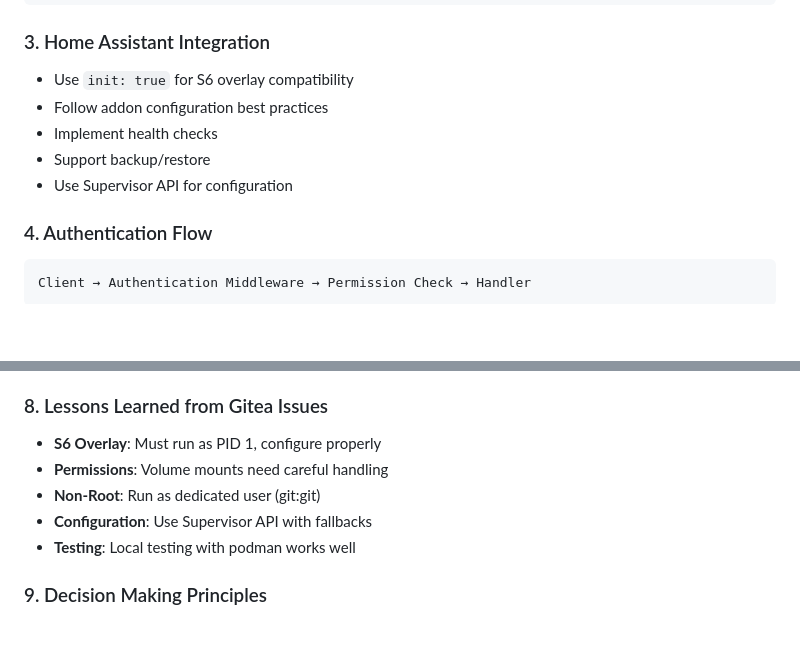
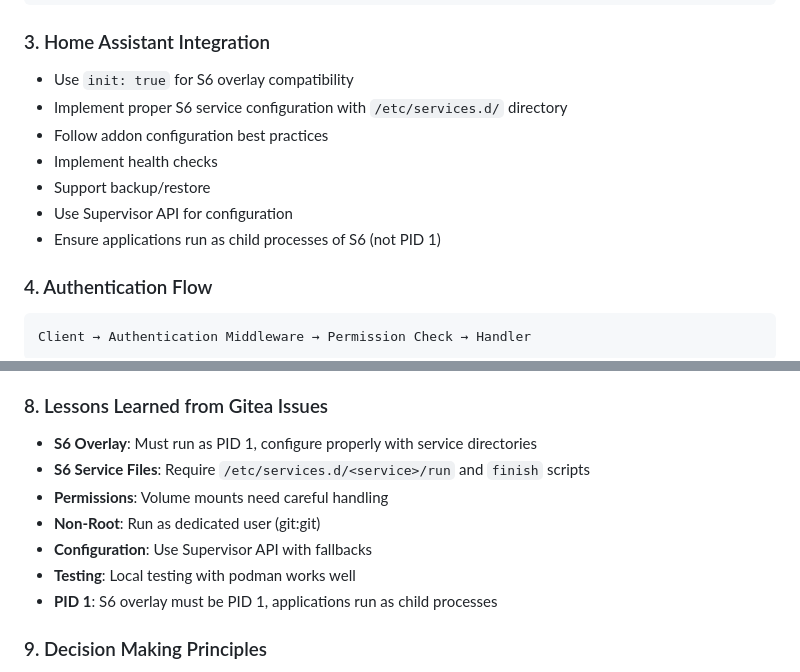
Before and after one commit to flozsc/my-homeassistant-apps, a Markdown page: AGENTS.md, 2 parts joined by grey strips. Rendered like a GitHub page; blank space fills up the shorter version.

Commit message:
Update AGENTS.md with S6 overlay best practices
- Add details about S6 service configuration requirements
- Document S6 overlay lessons learned
- Clarify PID 1 requirements for Home Assistant add-ons
- Improve S6 integration guidelines

````diff
--- a/AGENTS.md
+++ b/AGENTS.md
@@ -49,10 +49,12 @@ mygit/
 
 ### 3. Home Assistant Integration
 - Use `init: true` for S6 overlay compatibility
+- Implement proper S6 service configuration with `/etc/services.d/` directory
 - Follow addon configuration best practices
 - Implement health checks
 - Support backup/restore
 - Use Supervisor API for configuration
+- Ensure applications run as child processes of S6 (not PID 1)
 
 ### 4. Authentication Flow
 ```
@@ -85,11 +87,13 @@ Client → Authentication Middleware → Permission Check → Handler
 - **Code Comments**: Comprehensive inline docs
 
 ### 8. Lessons Learned from Gitea Issues
-- **S6 Overlay**: Must run as PID 1, configure properly
+- **S6 Overlay**: Must run as PID 1, configure properly with service directories
+- **S6 Service Files**: Require `/etc/services.d/<service>/run` and `finish` scripts
 - **Permissions**: Volume mounts need careful handling
 - **Non-Root**: Run as dedicated user (git:git)
 - **Configuration**: Use Supervisor API with fallbacks
 - **Testing**: Local testing with podman works well
+- **PID 1**: S6 overlay must be PID 1, applications run as child processes
 
 ### 9. Decision Making Principles
 1. **Favor Simplicity**: When in doubt, choose the simpler solution
````
